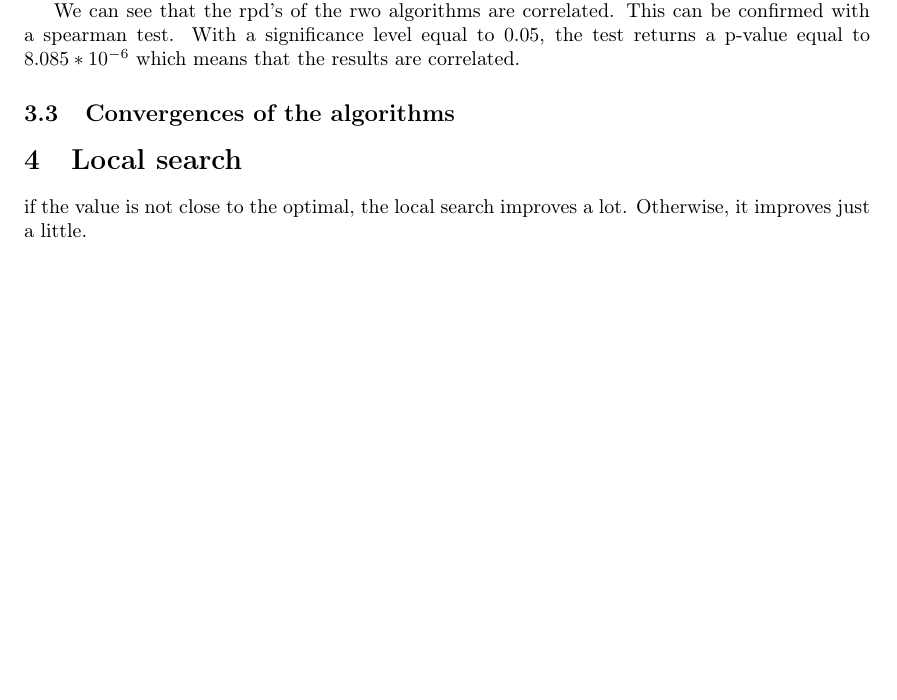
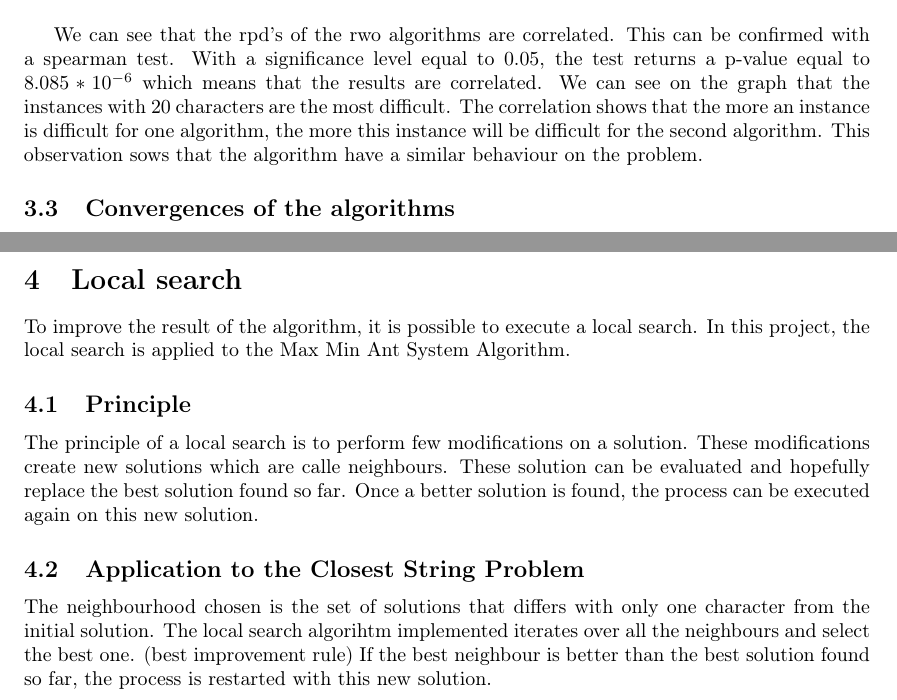
Before and after one commit to smbct/ACO-CSP, a LaTeX document (report/report.tex): part of page 5 of 5 before the commit and two parts of page 5 of 6 after it, the two joined at a grey line, cut so that both start at the same text, the shorter picture padded with empty space. Compiled offline with pdfLaTeX.

Commit message:
new tests

```diff
--- a/report/report.tex
+++ b/report/report.tex
@@ -223,10 +223,9 @@ Each color corresponds to the instances with a same number of characters in the
 We can see that the rpd's of the rwo algorithms are correlated.
 This can be confirmed with a spearman test.
 With a significance level equal to $0.05$, the test returns a p-value equal to $8.085*10^{-6}$ which means that the results are correlated.
-
-
-
-
+We can see on the graph that the instances with 20 characters are the most difficult.
+The correlation shows that the more an instance is difficult for one algorithm, the more this instance will be difficult for the second algorithm.
+This observation sows that the algorithm have a similar behaviour on the problem.
 
 \subsection{Convergences of the algorithms}
 
@@ -234,8 +233,23 @@ With a significance level equal to $0.05$, the test returns a p-value equal to $
 
 \section{Local search}
 
-if the value is not close to the optimal, the local search improves a lot.
-Otherwise, it improves just a little.
+To improve the result of the algorithm, it is possible to execute a local search.
+In this project, the local search is applied to the Max Min Ant System Algorithm.
+
+\subsection{Principle}
+
+
+The principle of a local search is to perform few modifications on a solution.
+These modifications create new solutions which are calle neighbours.
+These solution can be evaluated and hopefully replace the best solution found so far.
+Once a better solution is found, the process can be executed again on this new solution.
+
+\subsection{Application to the Closest String Problem}
+
+The neighbourhood chosen is the set of solutions that differs with only one character from the initial solution.
+The local search algorihtm implemented iterates over all the neighbours and select the best one. (best improvement rule)
+If the best neighbour is better than the best solution found so far, the process is restarted with this new solution. \newline
+
 
 
 \section*{Conclusion}
```
Also changed, not shown: report/report.pdf, report/report.tex (6 more changed lines), 8 other files.
